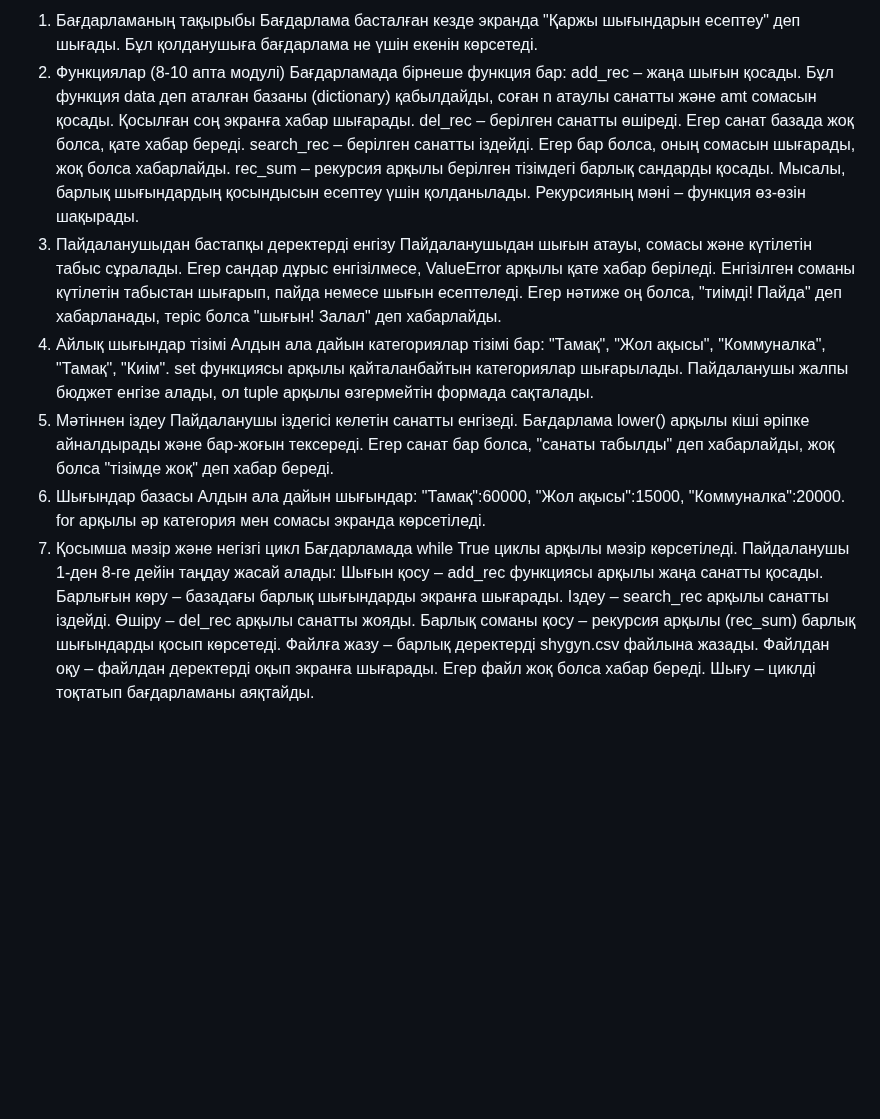
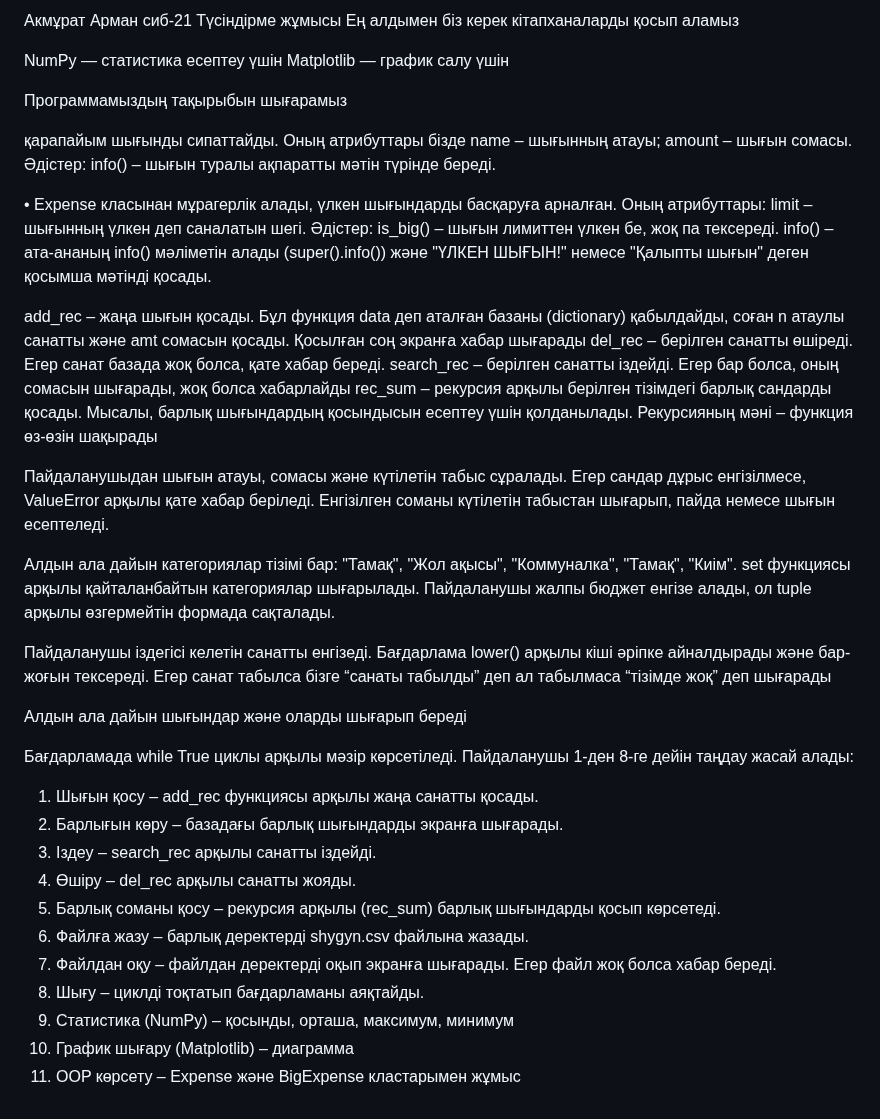
Before and after one commit to armannc/--21-, a Markdown page: README.md, the part around the change. GitHub-like rendering; blank space fills up the shorter version.

```diff
--- a/README.md
+++ b/README.md
@@ -1,33 +1,51 @@
-1. Бағдарламаның тақырыбы
-Бағдарлама басталған кезде экранда "Қаржы шығындарын есептеу" деп шығады. Бұл қолданушыға бағдарлама не үшін екенін көрсетеді.
-2. Функциялар (8-10 апта модулі)
-Бағдарламада бірнеше функция бар:
-add_rec – жаңа шығын қосады. Бұл функция data деп аталған базаны (dictionary) қабылдайды, соған n атаулы санатты және amt сомасын қосады. Қосылған соң экранға хабар шығарады.
+Акмұрат Арман сиб-21
+Түсіндірме жұмысы
+Ең алдымен біз керек кітапханаларды қосып аламыз
+
+NumPy — статистика есептеу үшін
+Matplotlib — график салу үшін
+
+Программамыздың тақырыбын шығарамыз
+
+қарапайым шығынды сипаттайды.
+ Оның атрибуттары бізде name – шығынның атауы; amount – шығын сомасы.
+ Әдістер: info() – шығын туралы ақпаратты мәтін түрінде береді.
+
+
+•  Expense класынан мұрагерлік алады, үлкен шығындарды басқаруға арналған.
+Оның атрибуттары: limit – шығынның үлкен деп саналатын шегі.
+Әдістер: is_big() – шығын лимиттен үлкен бе, жоқ па тексереді.
+info() – ата-ананың info() мәліметін алады (super().info()) және "ҮЛКЕН ШЫҒЫН!" немесе "Қалыпты шығын" деген қосымша мәтінді қосады.
+
+
+add_rec – жаңа шығын қосады. Бұл функция data деп аталған базаны (dictionary) қабылдайды, соған n атаулы санатты және amt сомасын қосады. Қосылған соң экранға хабар шығарады
 del_rec – берілген санатты өшіреді. Егер санат базада жоқ болса, қате хабар береді.
-search_rec – берілген санатты іздейді. Егер бар болса, оның сомасын шығарады, жоқ болса хабарлайды.
-rec_sum – рекурсия арқылы берілген тізімдегі барлық сандарды қосады. Мысалы, барлық шығындардың қосындысын есептеу үшін қолданылады. Рекурсияның мәні – функция өз-өзін шақырады.
-3. Пайдаланушыдан бастапқы деректерді енгізу
-Пайдаланушыдан шығын атауы, сомасы және күтілетін табыс сұралады. Егер сандар дұрыс енгізілмесе, ValueError арқылы қате хабар беріледі.
-Енгізілген соманы күтілетін табыстан шығарып, пайда немесе шығын есептеледі.
-Егер нәтиже оң болса, "тиімді! Пайда" деп хабарланады, теріс болса "шығын! Залал" деп хабарлайды.
-4. Айлық шығындар тізімі
-Алдын ала дайын категориялар тізімі бар: "Тамақ", "Жол ақысы", "Коммуналка", "Тамақ", "Киім".
-set функциясы арқылы қайталанбайтын категориялар шығарылады.
-Пайдаланушы жалпы бюджет енгізе алады, ол tuple арқылы өзгермейтін формада сақталады.
-5. Мәтіннен іздеу
-Пайдаланушы іздегісі келетін санатты енгізеді.
-Бағдарлама lower() арқылы кіші әріпке айналдырады және бар-жоғын тексереді.
-Егер санат бар болса, "санаты табылды" деп хабарлайды, жоқ болса "тізімде жоқ" деп хабар береді.
-6. Шығындар базасы
-Алдын ала дайын шығындар: "Тамақ":60000, "Жол ақысы":15000, "Коммуналка":20000.
-for арқылы әр категория мен сомасы экранда көрсетіледі.
-7. Қосымша мәзір және негізгі цикл
+search_rec – берілген санатты іздейді. Егер бар болса, оның сомасын шығарады, жоқ болса хабарлайды
+ rec_sum – рекурсия арқылы берілген тізімдегі барлық сандарды қосады. Мысалы, барлық шығындардың қосындысын есептеу үшін қолданылады. Рекурсияның мәні – функция өз-өзін шақырады
+
+Пайдаланушыдан шығын атауы, сомасы және күтілетін табыс сұралады. Егер сандар дұрыс енгізілмесе, ValueError арқылы қате хабар беріледі. Енгізілген соманы күтілетін табыстан шығарып, пайда немесе шығын есептеледі.
+
+Алдын ала дайын категориялар тізімі бар: "Тамақ", "Жол ақысы", "Коммуналка", "Тамақ", "Киім". set функциясы арқылы қайталанбайтын категориялар шығарылады. Пайдаланушы жалпы бюджет енгізе алады, ол tuple арқылы өзгермейтін формада сақталады.
+
+Пайдаланушы іздегісі келетін санатты енгізеді. Бағдарлама lower() арқылы кіші әріпке айналдырады және бар-жоғын тексереді. Егер санат табылса бізге “санаты табылды” деп ал табылмаса “тізімде жоқ” деп шығарады
+
+
+Алдын ала дайын шығындар және оларды шығарып береді
+
+
+
+
+
+
 Бағдарламада while True циклы арқылы мәзір көрсетіледі. Пайдаланушы 1-ден 8-ге дейін таңдау жасай алады:
-Шығын қосу – add_rec функциясы арқылы жаңа санатты қосады.
-Барлығын көру – базадағы барлық шығындарды экранға шығарады.
-Іздеу – search_rec арқылы санатты іздейді.
-Өшіру – del_rec арқылы санатты жояды.
-Барлық соманы қосу – рекурсия арқылы (rec_sum) барлық шығындарды қосып көрсетеді.
-Файлға жазу – барлық деректерді shygyn.csv файлына жазады.
-Файлдан оқу – файлдан деректерді оқып экранға шығарады. Егер файл жоқ болса хабар береді.
-Шығу – циклді тоқтатып бағдарламаны аяқтайды.
+1.	Шығын қосу – add_rec функциясы арқылы жаңа санатты қосады.
+2.	Барлығын көру – базадағы барлық шығындарды экранға шығарады.
+3.	Іздеу – search_rec арқылы санатты іздейді.
+4.	Өшіру – del_rec арқылы санатты жояды.
+5.	Барлық соманы қосу – рекурсия арқылы (rec_sum) барлық шығындарды қосып көрсетеді.
+6.	Файлға жазу – барлық деректерді shygyn.csv файлына жазады.
+7.	Файлдан оқу – файлдан деректерді оқып экранға шығарады. Егер файл жоқ болса хабар береді.
+8.	Шығу – циклді тоқтатып бағдарламаны аяқтайды.
+9.	Статистика (NumPy) – қосынды, орташа, максимум, минимум
+10.	График шығару (Matplotlib) – диаграмма
+11.	OOP көрсету – Expense және BigExpense кластарымен жұмыс
```
